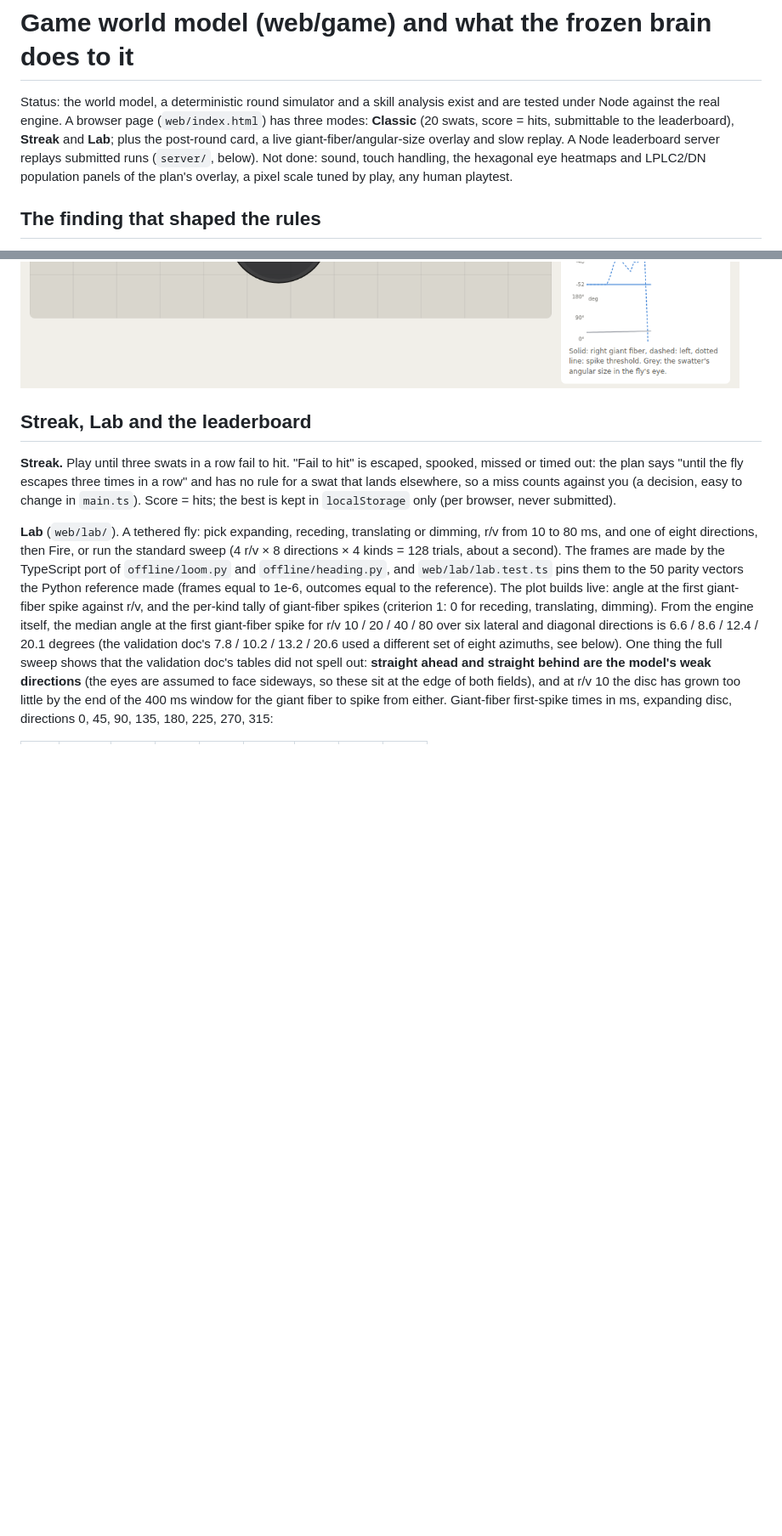
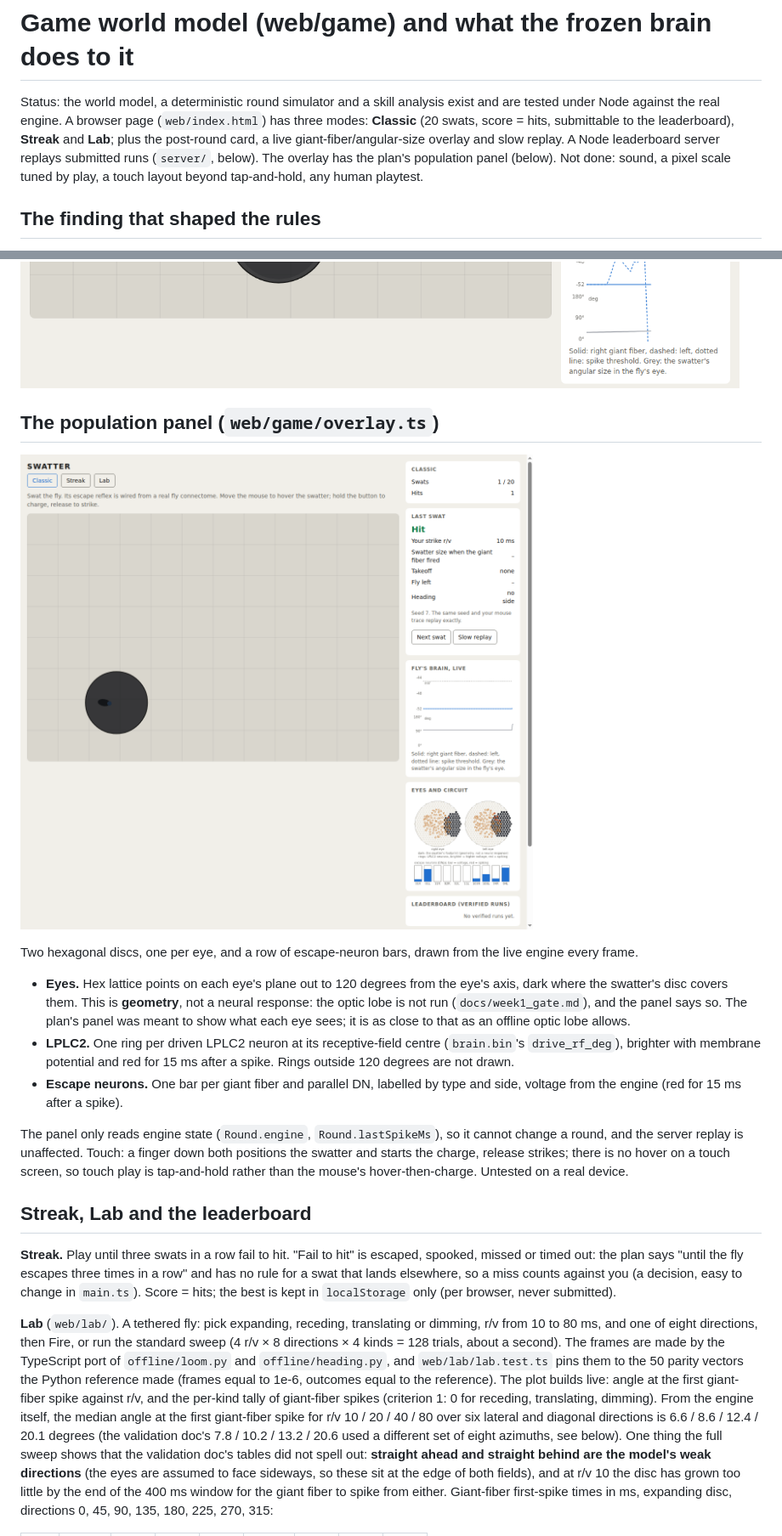
Before and after one commit to hemish22/swatter-flybody, a Markdown page: docs/game.md, 2 parts joined by grey strips. Shown at 85% size. Drawn GitHub-style; pictures changed too: docs/figures/game_population.png (added); blank space fills up the shorter version.

```diff
--- a/docs/game.md
+++ b/docs/game.md
@@ -4,8 +4,8 @@ Status: the world model, a deterministic round simulator and a skill analysis ex
 under Node against the real engine. A browser page (`web/index.html`) has three modes: **Classic** (20 swats,
 score = hits, submittable to the leaderboard), **Streak** and **Lab**; plus the post-round card, a live
 giant-fiber/angular-size overlay and slow replay. A Node leaderboard server replays submitted runs
-(`server/`, below). Not done: sound, touch handling, the hexagonal eye heatmaps and LPLC2/DN population
-panels of the plan's overlay, a pixel scale tuned by play, any human playtest.
+(`server/`, below). The overlay has the plan's population panel (below). Not done: sound, a pixel scale tuned
+by play, a touch layout beyond tap-and-hold, any human playtest.
 
 ## The finding that shaped the rules
 
@@ -89,6 +89,26 @@ the swatter's angular size) and the slow replay (0.25x, re-simulated from the tr
 ![escaped](figures/game_escape.png)
 ![spooked](figures/game_spook.png)
 
+## The population panel (`web/game/overlay.ts`)
+
+![population panel](figures/game_population.png)
+
+Two hexagonal discs, one per eye, and a row of escape-neuron bars, drawn from the live engine every frame.
+
+- **Eyes.** Hex lattice points on each eye's plane out to 120 degrees from the eye's axis, dark where the
+  swatter's disc covers them. This is **geometry**, not a neural response: the optic lobe is not run
+  (`docs/week1_gate.md`), and the panel says so. The plan's panel was meant to show what each eye sees; it is as
+  close to that as an offline optic lobe allows.
+- **LPLC2.** One ring per driven LPLC2 neuron at its receptive-field centre (`brain.bin`'s `drive_rf_deg`),
+  brighter with membrane potential and red for 15 ms after a spike. Rings outside 120 degrees are not drawn.
+- **Escape neurons.** One bar per giant fiber and parallel DN, labelled by type and side, voltage from the
+  engine (red for 15 ms after a spike).
+
+The panel only reads engine state (`Round.engine`, `Round.lastSpikeMs`), so it cannot change a round, and the
+server replay is unaffected. Touch: a finger down both positions the swatter and starts the charge, release
+strikes; there is no hover on a touch screen, so touch play is tap-and-hold rather than the mouse's
+hover-then-charge. Untested on a real device.
+
 ## Streak, Lab and the leaderboard
 
 **Streak.** Play until three swats in a row fail to hit. "Fail to hit" is escaped, spooked, missed or timed
```
Also changed, not shown: AGENTS.md (+1 -1 lines), README.md (+1 -1 lines), 6 other files.
